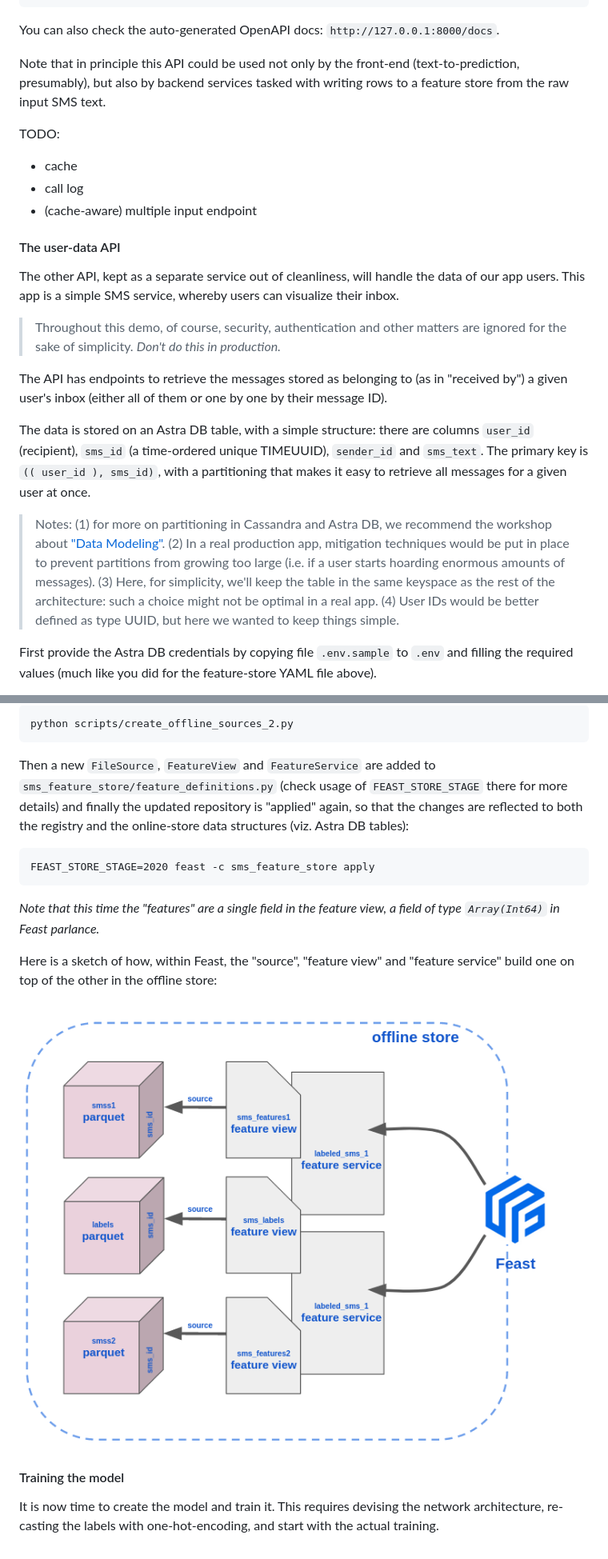
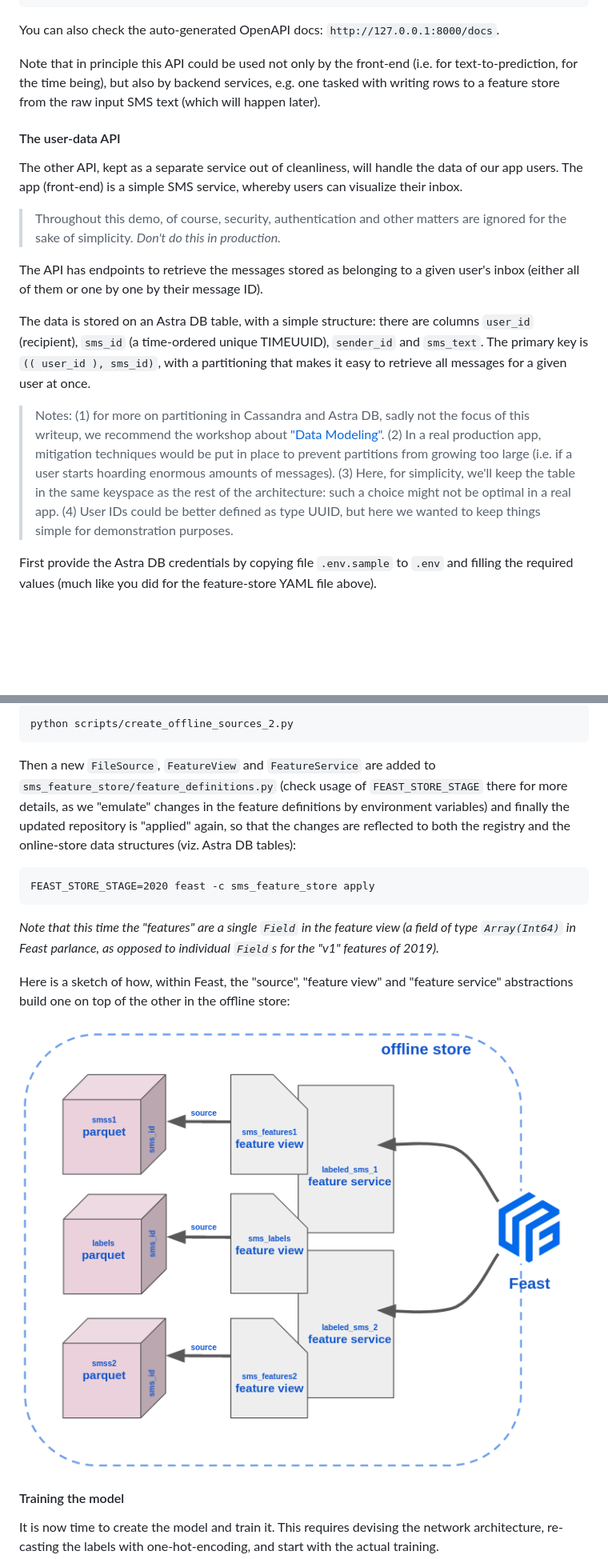
Before and after one commit to hemidactylus/mlops-speedrun-spamclassifier, a Markdown page: README.md, 2 parts joined by grey strips. Shown: that part at 80% size. GitHub-like rendering; pictures changed too: images/mlops_03_offline-store.png; blank space fills up the shorter version.

Commit message:
readme review; image label changed (sketch 03, offline store)

````diff
--- a/README.md
+++ b/README.md
@@ -237,26 +255,21 @@ curl -XPOST \
 
 You can also check the auto-generated OpenAPI docs: `http://127.0.0.1:8000/docs`.
 
-Note that in principle this API could be used not only by the front-end (text-to-prediction, presumably), but also by backend services tasked with writing rows to a feature store
-from the raw input SMS text.
-
-TODO:
-
-- cache
-- call log
-- (cache-aware) multiple input endpoint
+Note that in principle this API could be used not only by the front-end
+(i.e. for text-to-prediction, for the time being), but also by
+backend services, e.g. one tasked with writing rows to a feature store
+from the raw input SMS text (which will happen later).
 
 #### The user-data API
 
 The other API, kept as a separate service out of cleanliness,
-will handle the data of our app users. This app is a simple
+will handle the data of our app users. The app (front-end) is a simple
 SMS service, whereby users can visualize their inbox.
 
 > Throughout this demo, of course, security, authentication and other matters
 > are ignored for the sake of simplicity. _Don't do this in production._
 
-The API has endpoints to retrieve the messages stored as belonging to
-(as in "received by") a given
+The API has endpoints to retrieve the messages stored as belonging to a given
 user's inbox (either all of them or one by one by their message ID).
 
 The data is stored on an Astra DB table, with a simple structure: there are
@@ -265,14 +278,15 @@ columns `user_id` (recipient), `sms_id` (a time-ordered unique TIMEUUID),
 with a partitioning that makes it easy to retrieve all messages for a given
 user at once.
 
-> Notes: (1) for more on partitioning in Cassandra and Astra DB, we recommend
+> Notes: (1) for more on partitioning in Cassandra and Astra DB,
+> sadly not the focus of this writeup, we recommend
 > the workshop about ["Data Modeling"](https://github.com/datastaxdevs/workshop-cassandra-data-modeling). (2) In a real production app,
 > mitigation techniques would be put in place to prevent partitions from growing
 > too large (i.e. if a user starts hoarding enormous amounts of messages).
 > (3) Here, for simplicity, we'll keep the table in the same keyspace as the
 > rest of the architecture: such a choice might not be optimal in a real app.
-> (4) User IDs would be better defined as type UUID, but here we wanted to
-> keep things simple.
+> (4) User IDs could be better defined as type UUID, but here we wanted to
+> keep things simple for demonstration purposes.
 
 First provide the Astra DB credentials by copying file `.env.sample` to `.env`
 and filling the required values (much like you did for the feature-store
@@ -372,18 +386,20 @@ python scripts/create_offline_sources_2.py
 
 Then a new `FileSource`, `FeatureView` and `FeatureService` are added to `sms_feature_store/feature_definitions.py`
 (check usage of `FEAST_STORE_STAGE`
-there for more details) and finally the updated repository is "applied" again,
+there for more details, as we "emulate" changes in the feature
+definitions by environment variables) and finally the updated repository is "applied" again,
 so that the changes are reflected to both the registry and the online-store
 data structures (viz. Astra DB tables):
 ```
 FEAST_STORE_STAGE=2020 feast -c sms_feature_store apply
 ```
 
-_Note that this time the "features" are a single field in the feature view,
-a field of type `Array(Int64)` in Feast parlance._
+_Note that this time the "features" are a single `Field` in the feature view
+(a field of type `Array(Int64)` in Feast parlance, as opposed to individual
+`Field`s for the "v1" features of 2019)._
 
 Here is a sketch of how, within Feast, the "source", "feature view" and
-"feature service" build one on top of the other in the offline store:
+"feature service" abstractions build one on top of the other in the offline store:
 
 ![03-offline-store](images/mlops_03_offline-store.png)
 
````
Also changed, not shown: other parts of README.md (+128 -68 lines).
